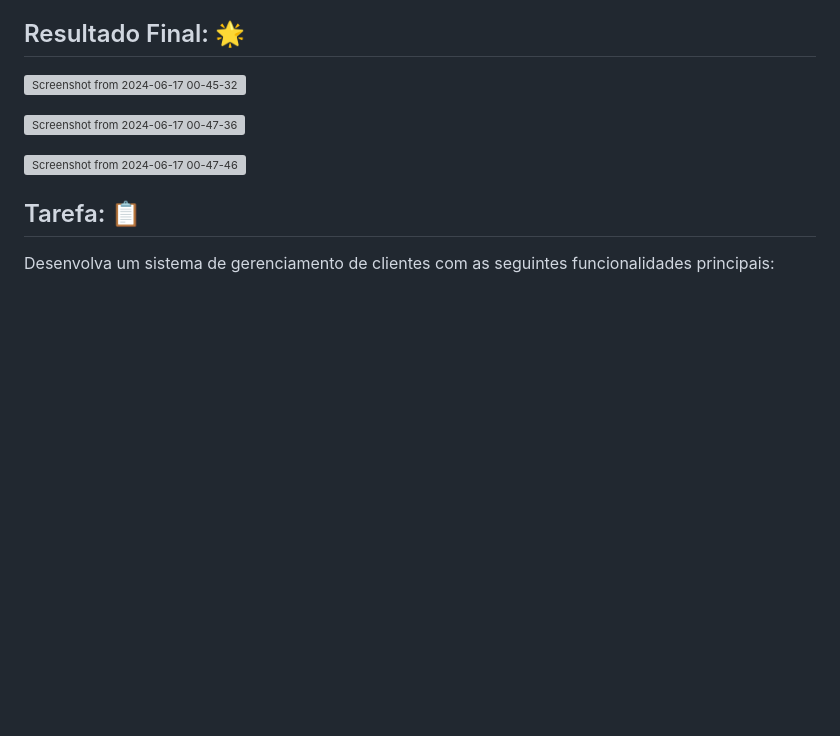
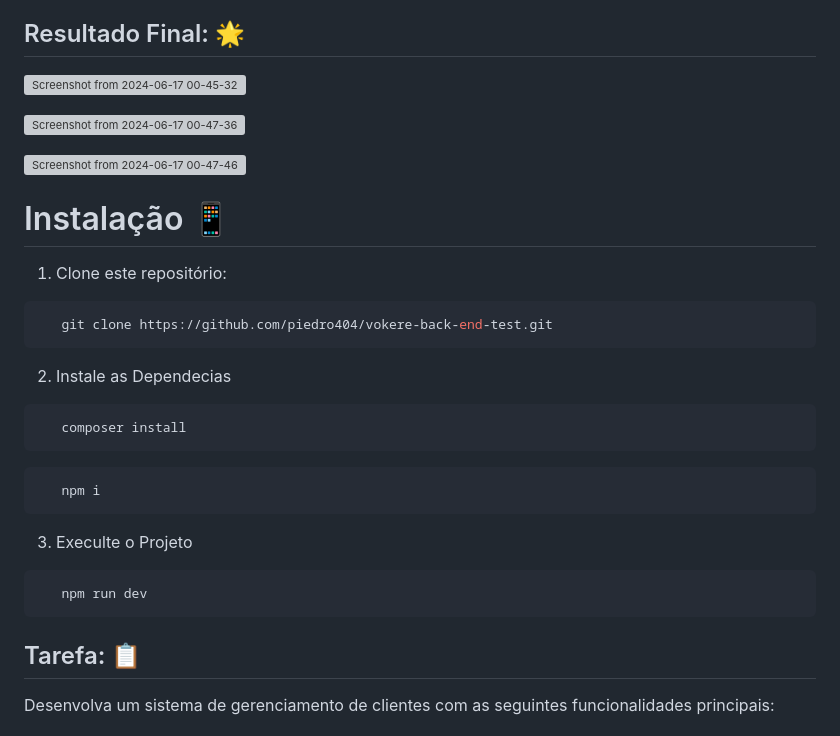
Before and after one commit to piedro404/vokere-back-end-test, a Markdown page: README.md, the part around the change. Rendered like a GitHub page; blank space fills up the shorter version; grey boxes are pictures that could not be loaded.

````diff
--- a/README.md
+++ b/README.md
@@ -13,6 +13,30 @@ Seja bem-vindo(a) ao desafio de desenvolvimento Back-end da VOKERÊ. Estamos em
 ![Screenshot from 2024-06-17 00-47-36](https://github.com/piedro404/vokere-back-end-test/assets/88720549/aaca6b6e-abc3-4d4c-aa3d-68fc9e453f17)
 
 ![Screenshot from 2024-06-17 00-47-46](https://github.com/piedro404/vokere-back-end-test/assets/88720549/4d528285-dc4a-4ee9-b1e3-ff5f55299fb4)
+
+# Instalação 📱
+
+1. Clone este repositório:
+
+```bash
+   git clone https://github.com/piedro404/vokere-back-end-test.git
+   ```
+
+2. Instale as Dependecias
+
+```bash
+   composer install
+   ```
+
+```bash
+   npm i
+   ```
+
+3. Execulte o Projeto
+
+```bash
+   npm run dev
+   ```
 
 ## Tarefa: 📋
 
````
